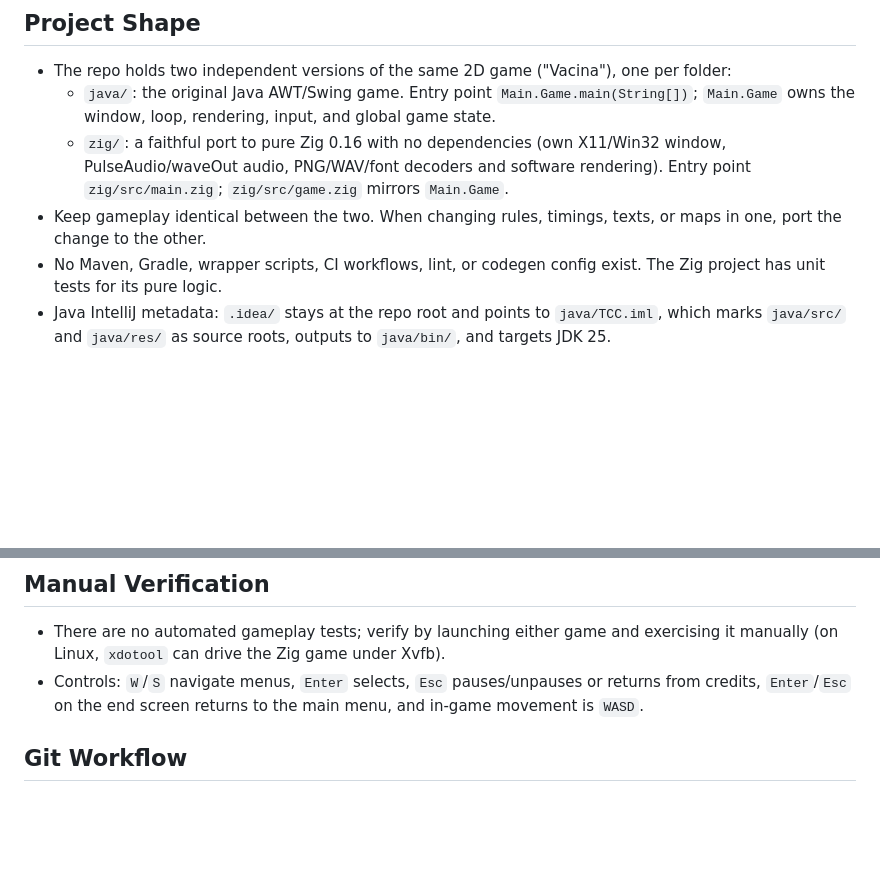
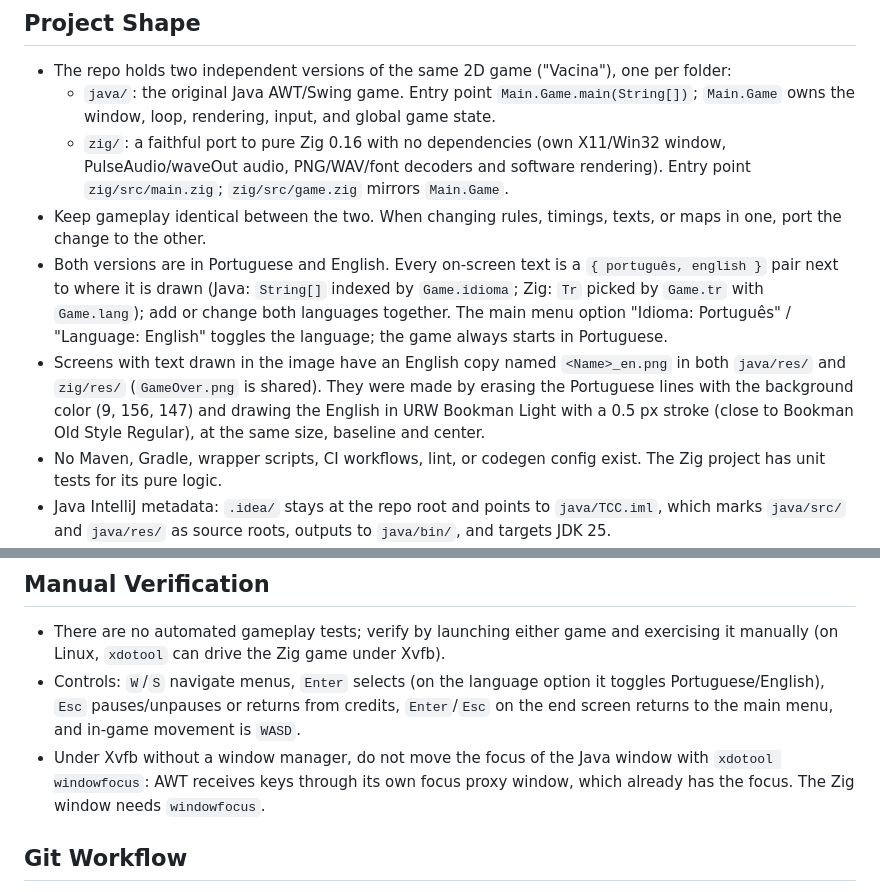
Before and after one commit to ViniciusNascDeMoraes/TCC, a Markdown page: AGENTS.md, 2 parts joined by grey strips. Rendered like a GitHub page; blank space fills up the shorter version.

Commit message:
♻️ docs: describe the language option
README mentions that both versions are in Portuguese and English with the language option in the main menu. AGENTS.md records how texts are stored as Portuguese/English pairs in both versions, the *_en.png screen copies and how they were made, and that AWT under Xvfb must keep its own focus proxy.

Co-Authored-By: Claude Opus 5.5 <noreply@anthropic.com>
Claude-Session: https://claude.ai/code/session_01RwXrbJdeSigvfnqaRp16Cq

```diff
--- a/AGENTS.md
+++ b/AGENTS.md
@@ -6,6 +6,8 @@
   - `java/`: the original Java AWT/Swing game. Entry point `Main.Game.main(String[])`; `Main.Game` owns the window, loop, rendering, input, and global game state.
   - `zig/`: a faithful port to pure Zig 0.16 with no dependencies (own X11/Win32 window, PulseAudio/waveOut audio, PNG/WAV/font decoders and software rendering). Entry point `zig/src/main.zig`; `zig/src/game.zig` mirrors `Main.Game`.
 - Keep gameplay identical between the two. When changing rules, timings, texts, or maps in one, port the change to the other.
+- Both versions are in Portuguese and English. Every on-screen text is a `{ português, english }` pair next to where it is drawn (Java: `String[]` indexed by `Game.idioma`; Zig: `Tr` picked by `Game.tr` with `Game.lang`); add or change both languages together. The main menu option "Idioma: Português" / "Language: English" toggles the language; the game always starts in Portuguese.
+- Screens with text drawn in the image have an English copy named `<Name>_en.png` in both `java/res/` and `zig/res/` (`GameOver.png` is shared). They were made by erasing the Portuguese lines with the background color (9, 156, 147) and drawing the English in URW Bookman Light with a 0.5 px stroke (close to Bookman Old Style Regular), at the same size, baseline and center.
 - No Maven, Gradle, wrapper scripts, CI workflows, lint, or codegen config exist. The Zig project has unit tests for its pure logic.
 - Java IntelliJ metadata: `.idea/` stays at the repo root and points to `java/TCC.iml`, which marks `java/src/` and `java/res/` as source roots, outputs to `java/bin/`, and targets JDK 25.
 - Do not assume Eclipse files exist; there is no `.classpath` or `.project` in the current repo.
@@ -49,7 +51,8 @@
 ## Manual Verification
 
 - There are no automated gameplay tests; verify by launching either game and exercising it manually (on Linux, `xdotool` can drive the Zig game under Xvfb).
-- Controls: `W`/`S` navigate menus, `Enter` selects, `Esc` pauses/unpauses or returns from credits, `Enter`/`Esc` on the end screen returns to the main menu, and in-game movement is `WASD`.
+- Controls: `W`/`S` navigate menus, `Enter` selects (on the language option it toggles Portuguese/English), `Esc` pauses/unpauses or returns from credits, `Enter`/`Esc` on the end screen returns to the main menu, and in-game movement is `WASD`.
+- Under Xvfb without a window manager, do not move the focus of the Java window with `xdotool windowfocus`: AWT receives keys through its own focus proxy window, which already has the focus. The Zig window needs `windowfocus`.
 
 ## Git Workflow
 
```
Also changed, not shown: 1 other file.
